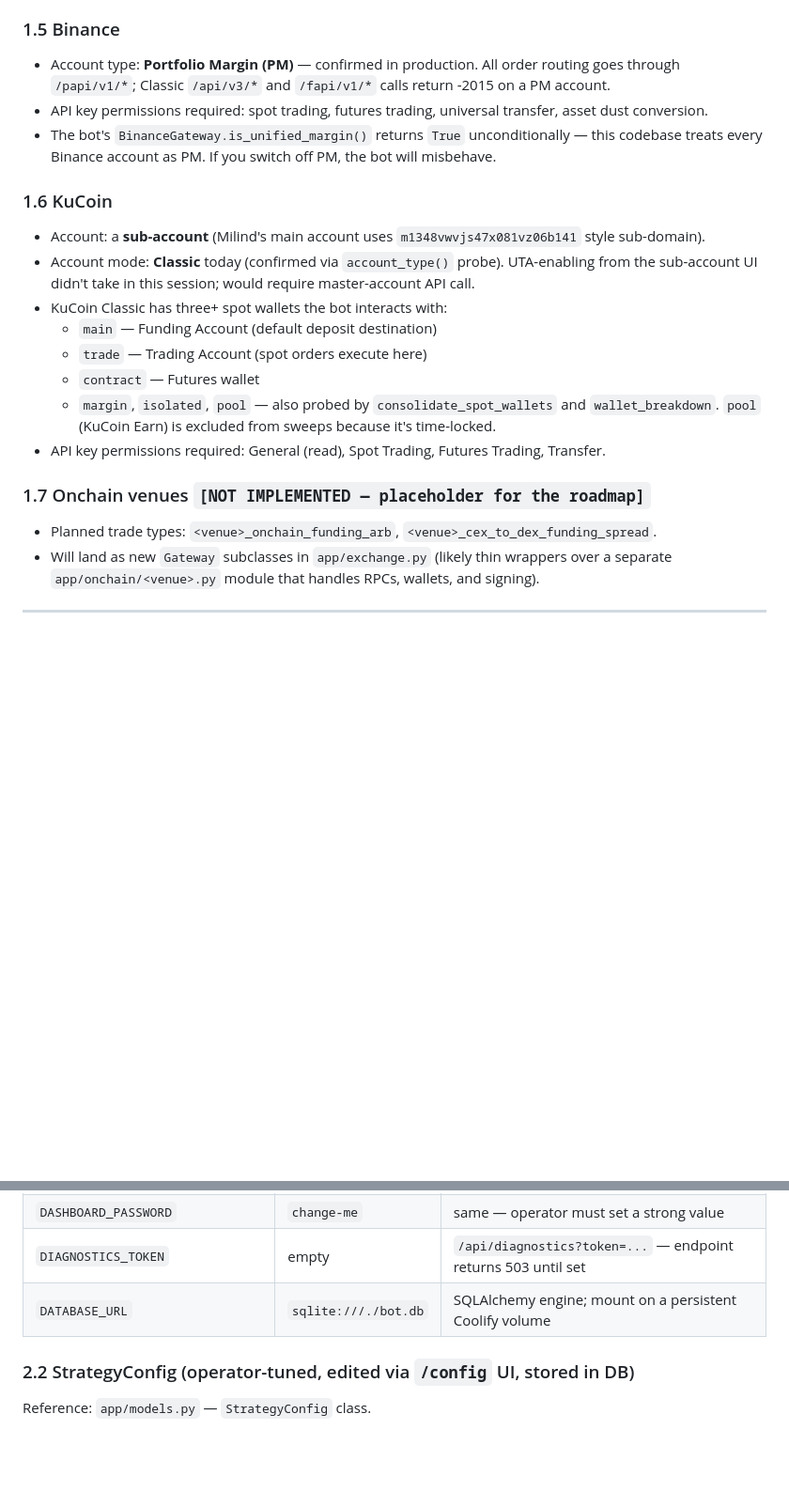
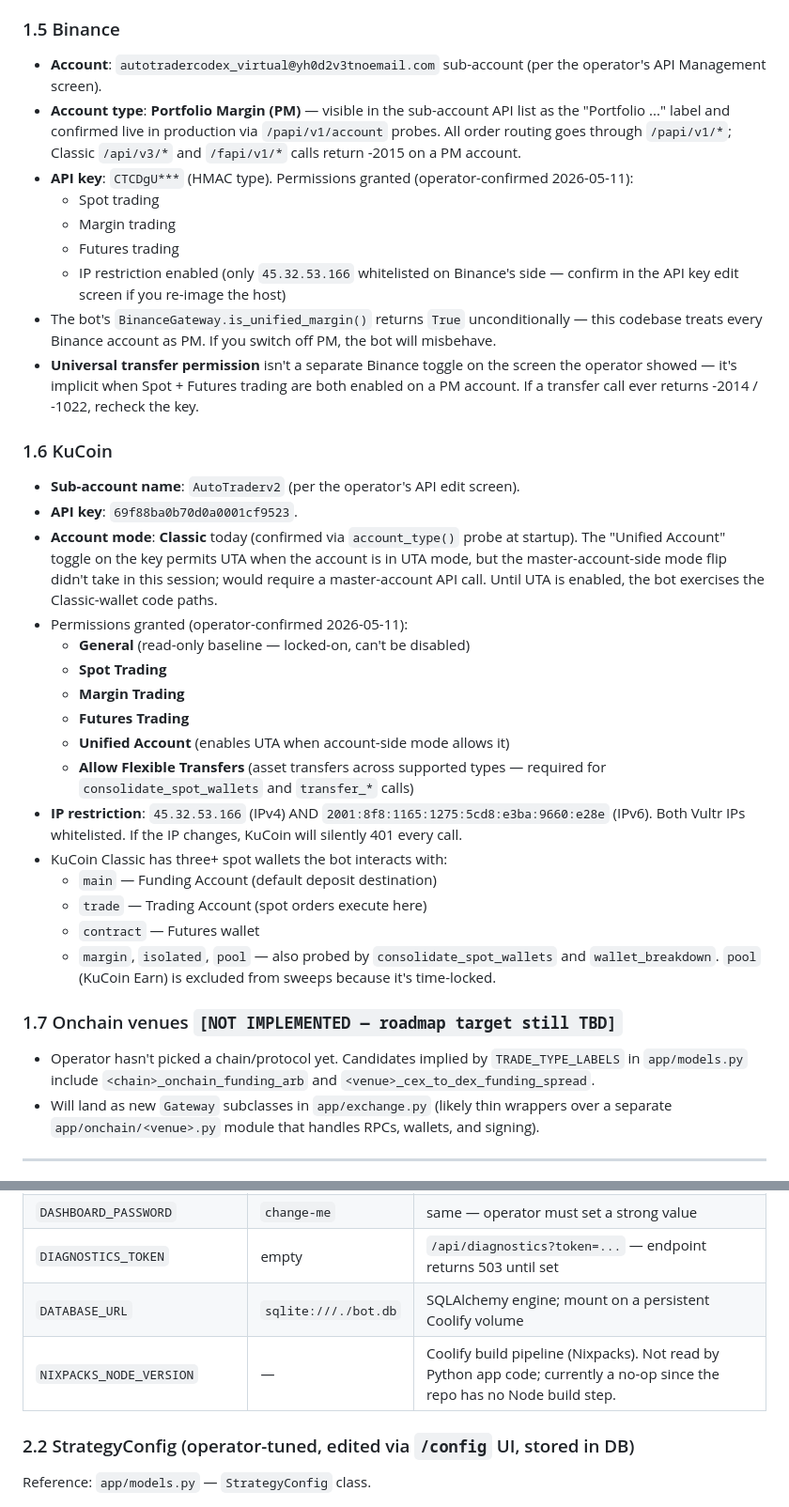
Before and after one commit to mbansia/AutoTrader_Claude, a Markdown page: docs/SYSTEM.md, 2 parts joined by grey strips. Shown at 94% size. GitHub-like rendering; blank space fills up the shorter version.

```diff
--- a/docs/SYSTEM.md
+++ b/docs/SYSTEM.md
@@ -57,24 +62,38 @@ Operator wears a hands-off hat: deposit capital, set risk thresholds via `/confi
 
 ### 1.5 Binance
 
-- Account type: **Portfolio Margin (PM)** — confirmed in production. All order routing goes through `/papi/v1/*`; Classic `/api/v3/*` and `/fapi/v1/*` calls return -2015 on a PM account.
-- API key permissions required: spot trading, futures trading, universal transfer, asset dust conversion.
+- **Account**: `autotradercodex_virtual@yh0d2v3tnoemail.com` sub-account (per the operator's API Management screen).
+- **Account type**: **Portfolio Margin (PM)** — visible in the sub-account API list as the "Portfolio ..." label and confirmed live in production via `/papi/v1/account` probes. All order routing goes through `/papi/v1/*`; Classic `/api/v3/*` and `/fapi/v1/*` calls return -2015 on a PM account.
+- **API key**: `CTCDgU***` (HMAC type). Permissions granted (operator-confirmed 2026-05-11):
+  - Spot trading
+  - Margin trading
+  - Futures trading
+  - IP restriction enabled (only `45.32.53.166` whitelisted on Binance's side — confirm in the API key edit screen if you re-image the host)
 - The bot's `BinanceGateway.is_unified_margin()` returns `True` unconditionally — this codebase treats every Binance account as PM. If you switch off PM, the bot will misbehave.
+- **Universal transfer permission** isn't a separate Binance toggle on the screen the operator showed — it's implicit when Spot + Futures trading are both enabled on a PM account. If a transfer call ever returns -2014 / -1022, recheck the key.
 
 ### 1.6 KuCoin
 
-- Account: a **sub-account** (Milind's main account uses `m1348vwvjs47x081vz06b141` style sub-domain).
-- Account mode: **Classic** today (confirmed via `account_type()` probe). UTA-enabling from the sub-account UI didn't take in this session; would require master-account API call.
+- **Sub-account name**: `AutoTraderv2` (per the operator's API edit screen).
+- **API key**: `69f88ba0b70d0a0001cf9523`.
+- **Account mode**: **Classic** today (confirmed via `account_type()` probe at startup). The "Unified Account" toggle on the key permits UTA when the account is in UTA mode, but the master-account-side mode flip didn't take in this session; would require a master-account API call. Until UTA is enabled, the bot exercises the Classic-wallet code paths.
+- Permissions granted (operator-confirmed 2026-05-11):
+  - **General** (read-only baseline — locked-on, can't be disabled)
+  - **Spot Trading**
+  - **Margin Trading**
+  - **Futures Trading**
+  - **Unified Account** (enables UTA when account-side mode allows it)
+  - **Allow Flexible Transfers** (asset transfers across supported types — required for `consolidate_spot_wallets` and `transfer_*` calls)
+- **IP restriction**: `45.32.53.166` (IPv4) AND `2001:8f8:1165:1275:5cd8:e3ba:9660:e28e` (IPv6). Both Vultr IPs whitelisted. If the IP changes, KuCoin will silently 401 every call.
 - KuCoin Classic has three+ spot wallets the bot interacts with:
   - `main` — Funding Account (default deposit destination)
   - `trade` — Trading Account (spot orders execute here)
   - `contract` — Futures wallet
   - `margin`, `isolated`, `pool` — also probed by `consolidate_spot_wallets` and `wallet_breakdown`. `pool` (KuCoin Earn) is excluded from sweeps because it's time-locked.
-- API key permissions required: General (read), Spot Trading, Futures Trading, Transfer.
 
-### 1.7 Onchain venues  `[NOT IMPLEMENTED — placeholder for the roadmap]`
+### 1.7 Onchain venues  `[NOT IMPLEMENTED — roadmap target still TBD]`
 
-- Planned trade types: `<venue>_onchain_funding_arb`, `<venue>_cex_to_dex_funding_spread`.
+- Operator hasn't picked a chain/protocol yet. Candidates implied by `TRADE_TYPE_LABELS` in `app/models.py` include `<chain>_onchain_funding_arb` and `<venue>_cex_to_dex_funding_spread`.
 - Will land as new `Gateway` subclasses in `app/exchange.py` (likely thin wrappers over a separate `app/onchain/<venue>.py` module that handles RPCs, wallets, and signing).
 
 ---
@@ -95,6 +114,7 @@ Reference: `app/config.py` — `Settings` class.
 | `DASHBOARD_PASSWORD` | `change-me` | same — operator must set a strong value |
 | `DIAGNOSTICS_TOKEN` | empty | `/api/diagnostics?token=...` — endpoint returns 503 until set |
 | `DATABASE_URL` | `sqlite:///./bot.db` | SQLAlchemy engine; mount on a persistent Coolify volume |
+| `NIXPACKS_NODE_VERSION` | — | Coolify build pipeline (Nixpacks). Not read by Python app code; currently a no-op since the repo has no Node build step. |
 
 ### 2.2 StrategyConfig (operator-tuned, edited via `/config` UI, stored in DB)
 
```
Also changed, not shown: other parts of docs/SYSTEM.md (+15 -10 lines).
